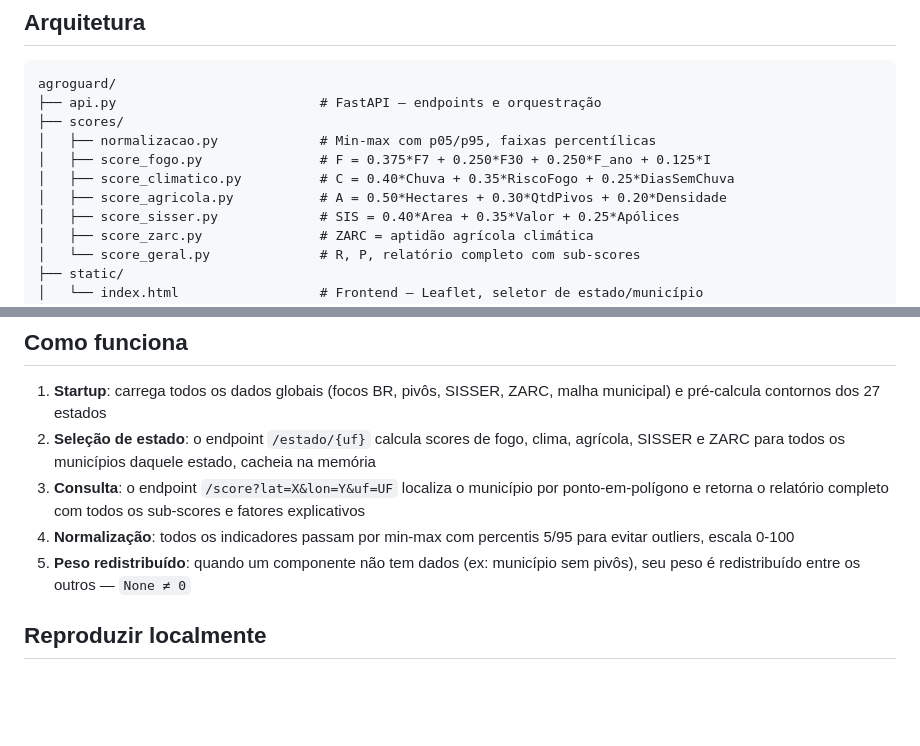
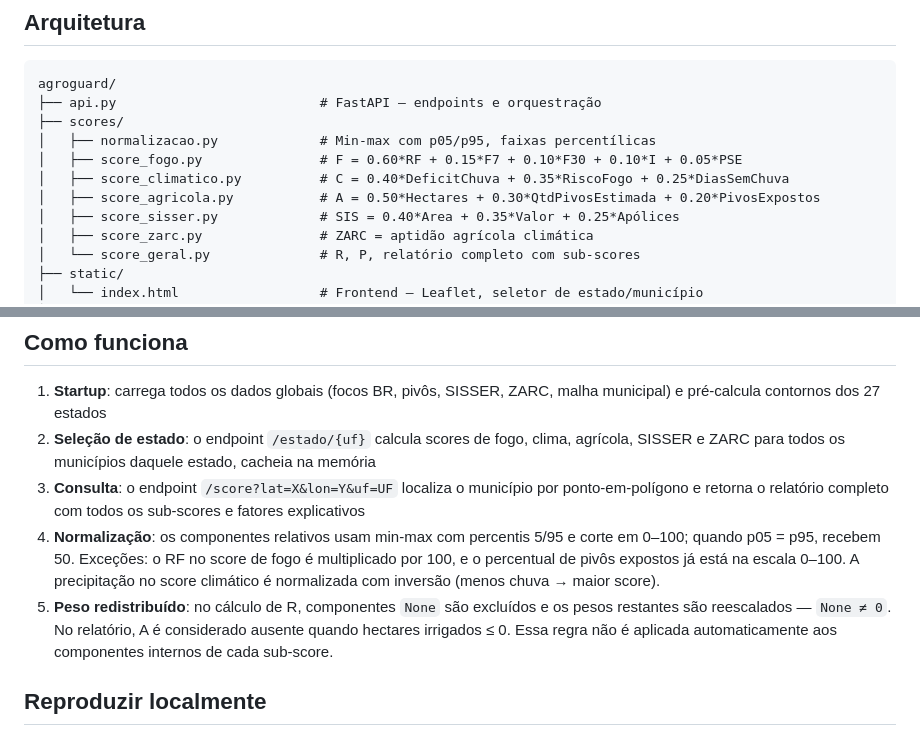
Before and after one commit to H3ndrick/agroguard-api, a Markdown page: README.md, 2 parts joined by grey strips. GitHub-like rendering; blank space fills up the shorter version.

```diff
--- a/README.md
+++ b/README.md
@@ -41,9 +47,9 @@ agroguard/
 ├── api.py                          # FastAPI — endpoints e orquestração
 ├── scores/
 │   ├── normalizacao.py             # Min-max com p05/p95, faixas percentílicas
-│   ├── score_fogo.py               # F = 0.375*F7 + 0.250*F30 + 0.250*F_ano + 0.125*I
-│   ├── score_climatico.py          # C = 0.40*Chuva + 0.35*RiscoFogo + 0.25*DiasSemChuva
-│   ├── score_agricola.py           # A = 0.50*Hectares + 0.30*QtdPivos + 0.20*Densidade
+│   ├── score_fogo.py               # F = 0.60*RF + 0.15*F7 + 0.10*F30 + 0.10*I + 0.05*PSE
+│   ├── score_climatico.py          # C = 0.40*DeficitChuva + 0.35*RiscoFogo + 0.25*DiasSemChuva
+│   ├── score_agricola.py           # A = 0.50*Hectares + 0.30*QtdPivosEstimada + 0.20*PivosExpostos
 │   ├── score_sisser.py             # SIS = 0.40*Area + 0.35*Valor + 0.25*Apólices
 │   ├── score_zarc.py               # ZARC = aptidão agrícola climática
 │   └── score_geral.py              # R, P, relatório completo com sub-scores
@@ -67,8 +73,8 @@ agroguard/
 1. **Startup**: carrega todos os dados globais (focos BR, pivôs, SISSER, ZARC, malha municipal) e pré-calcula contornos dos 27 estados
 2. **Seleção de estado**: o endpoint `/estado/{uf}` calcula scores de fogo, clima, agrícola, SISSER e ZARC para todos os municípios daquele estado, cacheia na memória
 3. **Consulta**: o endpoint `/score?lat=X&lon=Y&uf=UF` localiza o município por ponto-em-polígono e retorna o relatório completo com todos os sub-scores e fatores explicativos
-4. **Normalização**: todos os indicadores passam por min-max com percentis 5/95 para evitar outliers, escala 0-100
-5. **Peso redistribuído**: quando um componente não tem dados (ex: município sem pivôs), seu peso é redistribuído entre os outros — `None ≠ 0`
+4. **Normalização**: os componentes relativos usam min-max com percentis 5/95 e corte em 0–100; quando p05 = p95, recebem 50. Exceções: o RF no score de fogo é multiplicado por 100, e o percentual de pivôs expostos já está na escala 0–100. A precipitação no score climático é normalizada com inversão (menos chuva → maior score).
+5. **Peso redistribuído**: no cálculo de R, componentes `None` são excluídos e os pesos restantes são reescalados — `None ≠ 0`. No relatório, A é considerado ausente quando hectares irrigados ≤ 0. Essa regra não é aplicada automaticamente aos componentes internos de cada sub-score.
 
 ## Reproduzir localmente
 
```
Also changed, not shown: other parts of README.md (+17 -9 lines).
